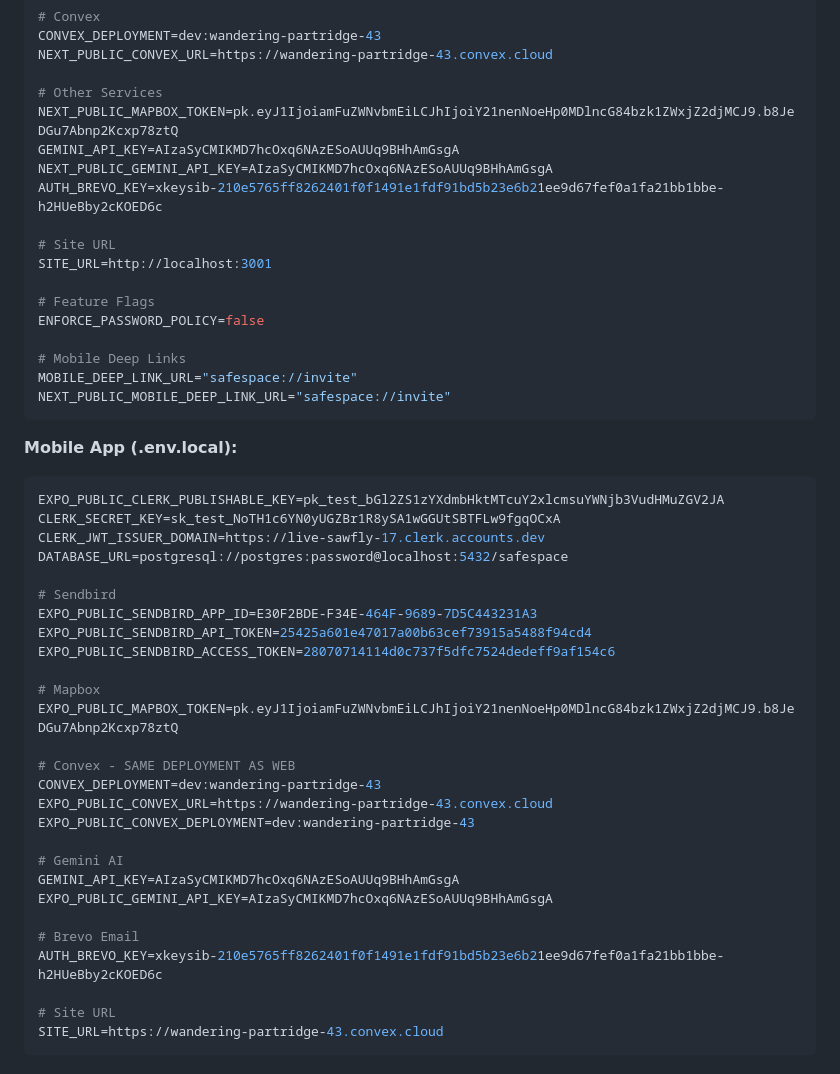
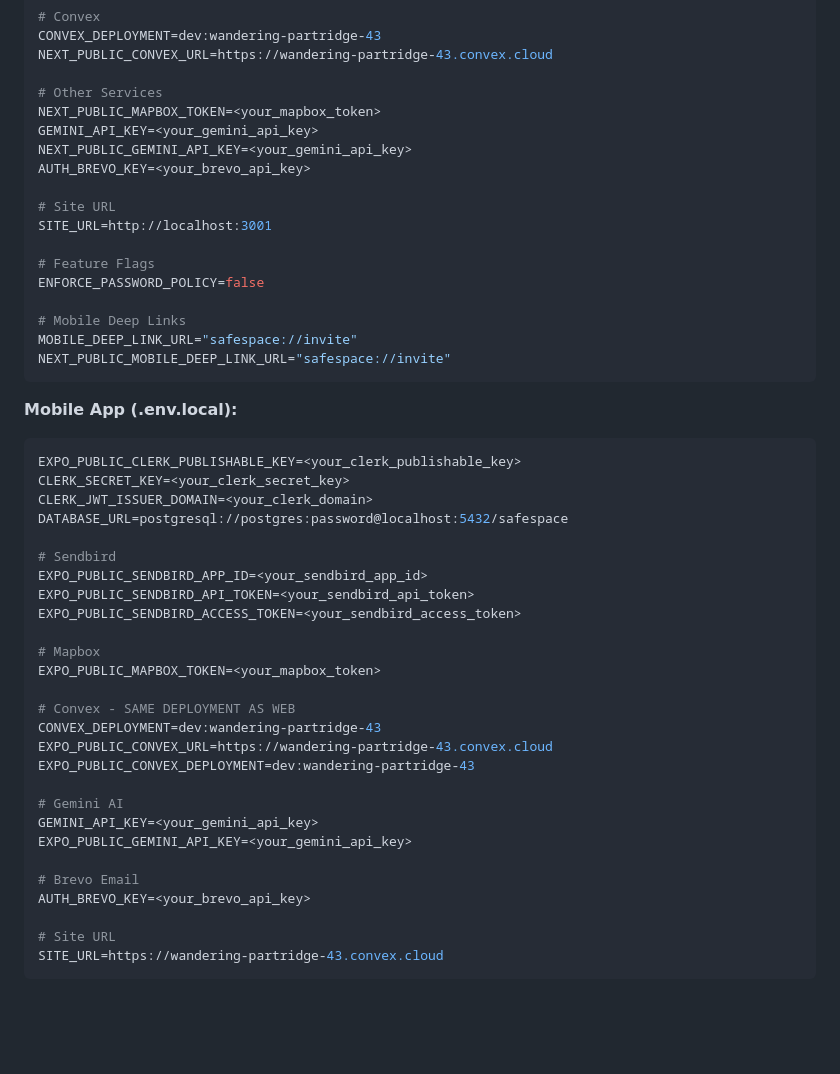
Before and after one commit to RhailynJane/Safespace_Mobile_Integration, a Markdown page: INTEGRATION_SYNC_SUMMARY.md, the part around the change. Drawn GitHub-style; blank space fills up the shorter version.

Commit message:
Remove exposed API keys from documentation

````diff
--- a/INTEGRATION_SYNC_SUMMARY.md
+++ b/INTEGRATION_SYNC_SUMMARY.md
@@ -66,10 +66,10 @@ CONVEX_DEPLOYMENT=dev:wandering-partridge-43
 NEXT_PUBLIC_CONVEX_URL=https://wandering-partridge-43.convex.cloud
 
 # Other Services
-NEXT_PUBLIC_MAPBOX_TOKEN=pk.eyJ1IjoiamFuZWNvbmEiLCJhIjoiY21nenNoeHp0MDlncG84bzk1ZWxjZ2djMCJ9.b8JeDGu7Abnp2Kcxp78ztQ
-GEMINI_API_KEY=AIzaSyCMIKMD7hcOxq6NAzESoAUUq9BHhAmGsgA
-NEXT_PUBLIC_GEMINI_API_KEY=AIzaSyCMIKMD7hcOxq6NAzESoAUUq9BHhAmGsgA
-AUTH_BREVO_KEY=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
+NEXT_PUBLIC_MAPBOX_TOKEN=<your_mapbox_token>
+GEMINI_API_KEY=<your_gemini_api_key>
+NEXT_PUBLIC_GEMINI_API_KEY=<your_gemini_api_key>
+AUTH_BREVO_KEY=<your_brevo_api_key>
 
 # Site URL
 SITE_URL=http://localhost:3001
@@ -84,18 +84,18 @@ NEXT_PUBLIC_MOBILE_DEEP_LINK_URL="safespace://invite"
 
 **Mobile App (.env.local):**
 ```env
-EXPO_PUBLIC_CLERK_PUBLISHABLE_KEY=pk_test_bGl2ZS1zYXdmbHktMTcuY2xlcmsuYWNjb3VudHMuZGV2JA
-CLERK_SECRET_KEY=sk_test_NoTH1c6YN0yUGZBr1R8ySA1wGGUtSBTFLw9fgqOCxA
-CLERK_JWT_ISSUER_DOMAIN=https://live-sawfly-17.clerk.accounts.dev
+EXPO_PUBLIC_CLERK_PUBLISHABLE_KEY=<your_clerk_publishable_key>
+CLERK_SECRET_KEY=<your_clerk_secret_key>
+CLERK_JWT_ISSUER_DOMAIN=<your_clerk_domain>
 DATABASE_URL=postgresql://postgres:password@localhost:5432/safespace
 
 # Sendbird
-EXPO_PUBLIC_SENDBIRD_APP_ID=E30F2BDE-F34E-464F-9689-7D5C443231A3
-EXPO_PUBLIC_SENDBIRD_API_TOKEN=25425a601e47017a00b63cef73915a5488f94cd4
-EXPO_PUBLIC_SENDBIRD_ACCESS_TOKEN=28070714114d0c737f5dfc7524dedeff9af154c6
+EXPO_PUBLIC_SENDBIRD_APP_ID=<your_sendbird_app_id>
+EXPO_PUBLIC_SENDBIRD_API_TOKEN=<your_sendbird_api_token>
+EXPO_PUBLIC_SENDBIRD_ACCESS_TOKEN=<your_sendbird_access_token>
 
 # Mapbox
-EXPO_PUBLIC_MAPBOX_TOKEN=pk.eyJ1IjoiamFuZWNvbmEiLCJhIjoiY21nenNoeHp0MDlncG84bzk1ZWxjZ2djMCJ9.b8JeDGu7Abnp2Kcxp78ztQ
+EXPO_PUBLIC_MAPBOX_TOKEN=<your_mapbox_token>
 
 # Convex - SAME DEPLOYMENT AS WEB
 CONVEX_DEPLOYMENT=dev:wandering-partridge-43
@@ -103,11 +103,11 @@ EXPO_PUBLIC_CONVEX_URL=https://wandering-partridge-43.convex.cloud
 EXPO_PUBLIC_CONVEX_DEPLOYMENT=dev:wandering-partridge-43
 
 # Gemini AI
-GEMINI_API_KEY=AIzaSyCMIKMD7hcOxq6NAzESoAUUq9BHhAmGsgA
-EXPO_PUBLIC_GEMINI_API_KEY=AIzaSyCMIKMD7hcOxq6NAzESoAUUq9BHhAmGsgA
+GEMINI_API_KEY=<your_gemini_api_key>
+EXPO_PUBLIC_GEMINI_API_KEY=<your_gemini_api_key>
 
 # Brevo Email
-AUTH_BREVO_KEY=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
+AUTH_BREVO_KEY=<your_brevo_api_key>
 
 # Site URL
 SITE_URL=https://wandering-partridge-43.convex.cloud
````
